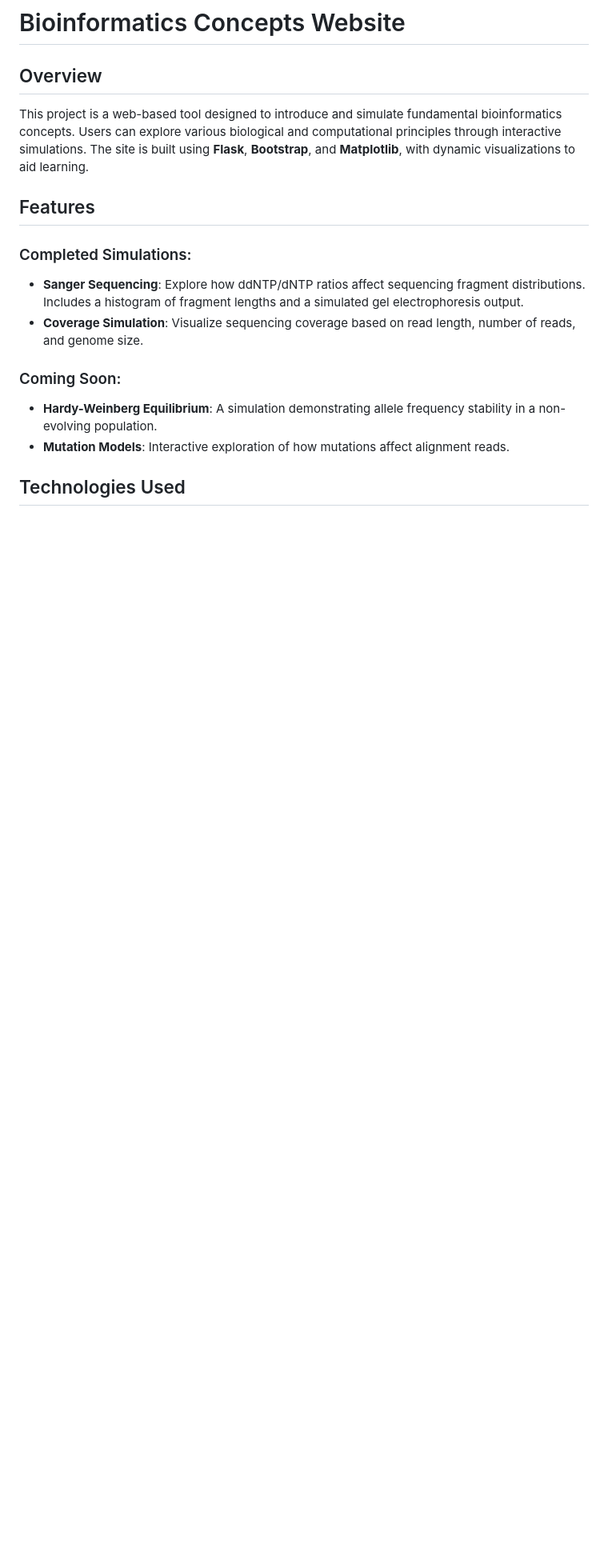
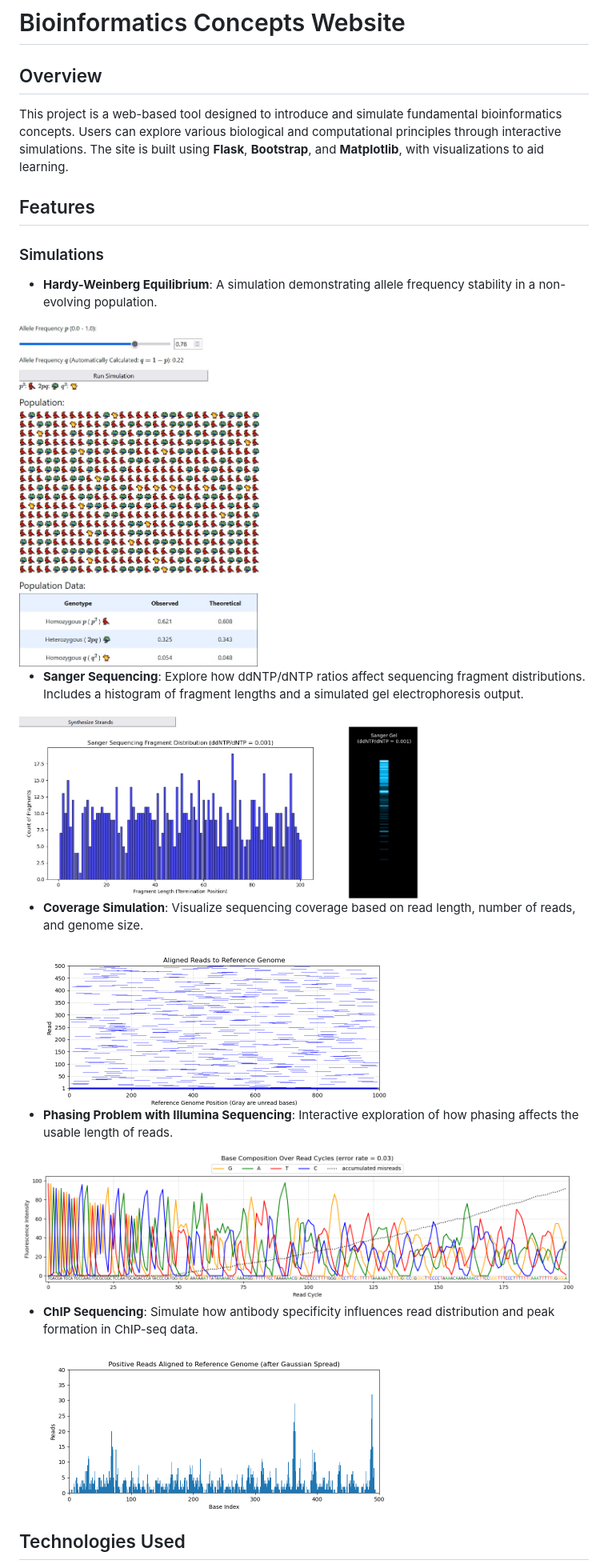
Before and after one commit to richgoodier/bioinformatics_concepts, a Markdown page: README.md, the part around the change printed below. Shown: that part at 80% size. GitHub-like rendering; pictures changed too: static/screenshots/chipseq.png (added), static/screenshots/coverage.png (added), static/screenshots/hardy_weinberg.jpg (added); blank space fills up the shorter version.

```diff
--- a/README.md
+++ b/README.md
@@ -1,15 +1,31 @@
 # Bioinformatics Concepts Website
 
 ## Overview
-This project is a web-based tool designed to introduce and simulate fundamental bioinformatics concepts. Users can explore various biological and computational principles through interactive simulations. The site is built using **Flask**, **Bootstrap**, and **Matplotlib**, with dynamic visualizations to aid learning.
+
+This project is a web-based tool designed to introduce and simulate fundamental bioinformatics concepts. Users can explore various biological and computational principles through interactive simulations. The site is built using **Flask**, **Bootstrap**, and **Matplotlib**, with visualizations to aid learning.
 
 ## Features
-### Completed Simulations:
+
+### Simulations
+
+- **Hardy-Weinberg Equilibrium**: A simulation demonstrating allele frequency stability in a non-evolving population.
+
+<img src="static/screenshots/hardy_weinberg.jpg" alt="Hardy-Weinberg Simulation" width="300">
+
 - **Sanger Sequencing**: Explore how ddNTP/dNTP ratios affect sequencing fragment distributions. Includes a histogram of fragment lengths and a simulated gel electrophoresis output.
+
+<img src="static/screenshots/sanger.jpg" alt="Sanger Simulation" width="500">
+
 - **Coverage Simulation**: Visualize sequencing coverage based on read length, number of reads, and genome size.
 
-### Coming Soon:
-- **Hardy-Weinberg Equilibrium**: A simulation demonstrating allele frequency stability in a non-evolving population.
-- **Mutation Models**: Interactive exploration of how mutations affect alignment reads.
+<img src="static/screenshots/coverage.png" alt="Coverage Simulation" width="500">
+
+- **Phasing Problem with Illumina Sequencing**: Interactive exploration of how phasing affects the usable length of reads.
+
+<img src="static/screenshots/phasing.png" alt="Phasing Simulation" width="700">
+
+- **ChIP Sequencing**: Simulate how antibody specificity influences read distribution and peak formation in ChIP-seq data.
+
+<img src="static/screenshots/chipseq.png" alt="ChIP Simulation" width="500">
 
 ## Technologies Used
```
Also changed, not shown: other parts of README.md (+35 -19 lines), 4 other files.
